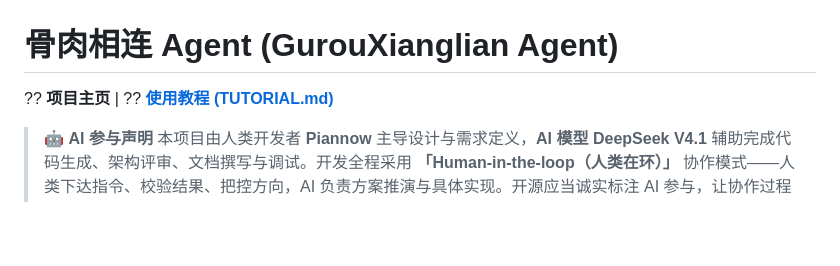
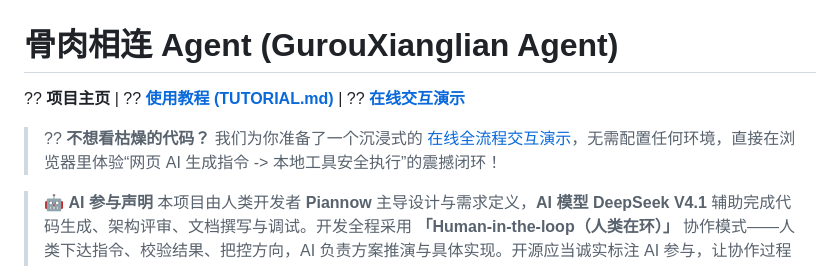
Before and after one commit to Piannow/GurouXianglianAgent, a Markdown page: README.md, the part around the change. Drawn GitHub-style; blank space fills up the shorter version.

Commit message:
docs: add demo link to readme

```diff
--- a/README.md
+++ b/README.md
@@ -1,6 +1,8 @@
 # 骨肉相连 Agent (GurouXianglian Agent)
 
-?? **项目主页** | ?? **[使用教程 (TUTORIAL.md)](TUTORIAL.md)**
+?? **项目主页** | ?? **[使用教程 (TUTORIAL.md)](TUTORIAL.md)** | ?? **[在线交互演示](https://piannow.github.io/GurouXianglianAgent/)**
+
+> ?? **不想看枯燥的代码？** 我们为你准备了一个沉浸式的 [在线全流程交互演示](https://piannow.github.io/GurouXianglianAgent/)，无需配置任何环境，直接在浏览器里体验“网页 AI 生成指令 -> 本地工具安全执行”的震撼闭环！
 
 
 
```
